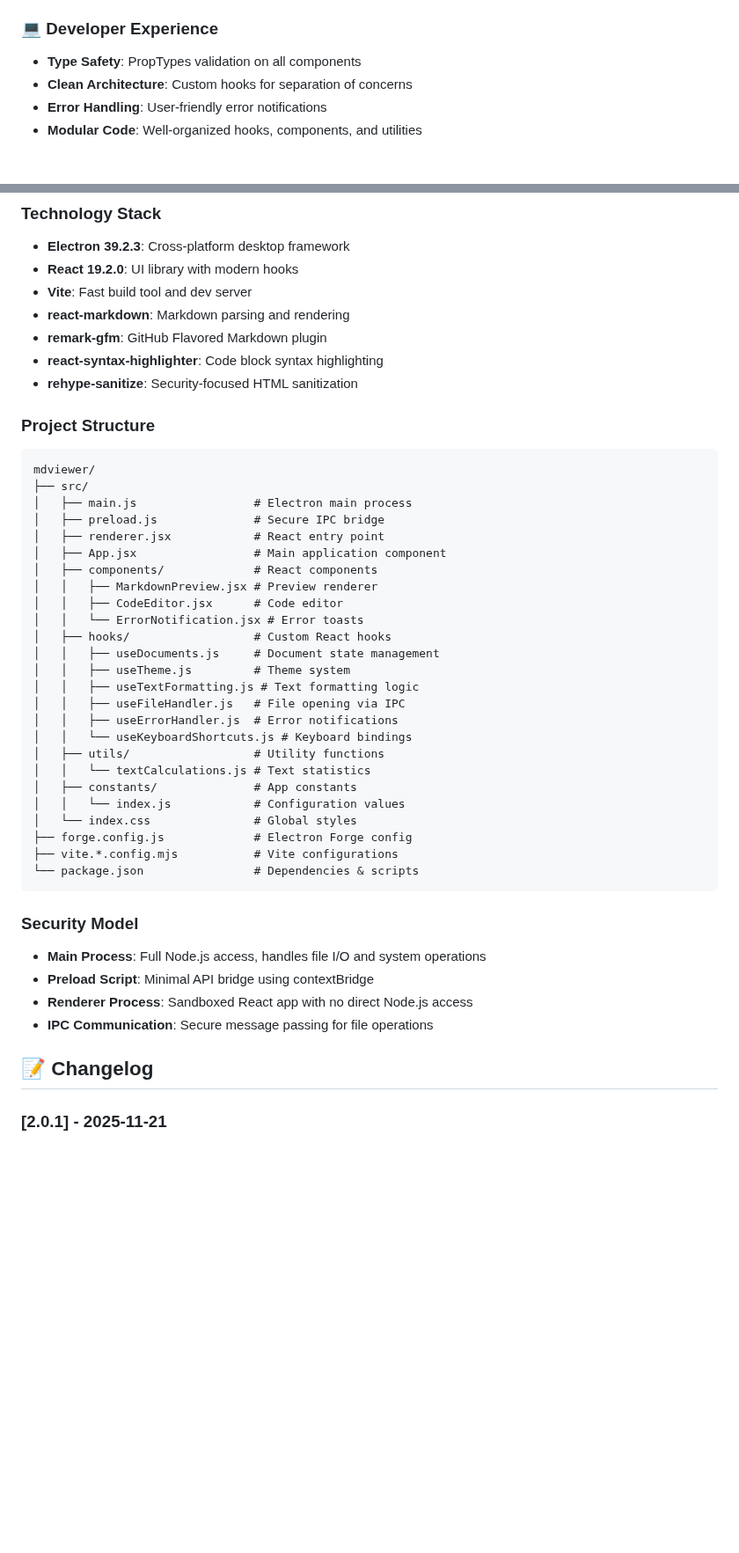
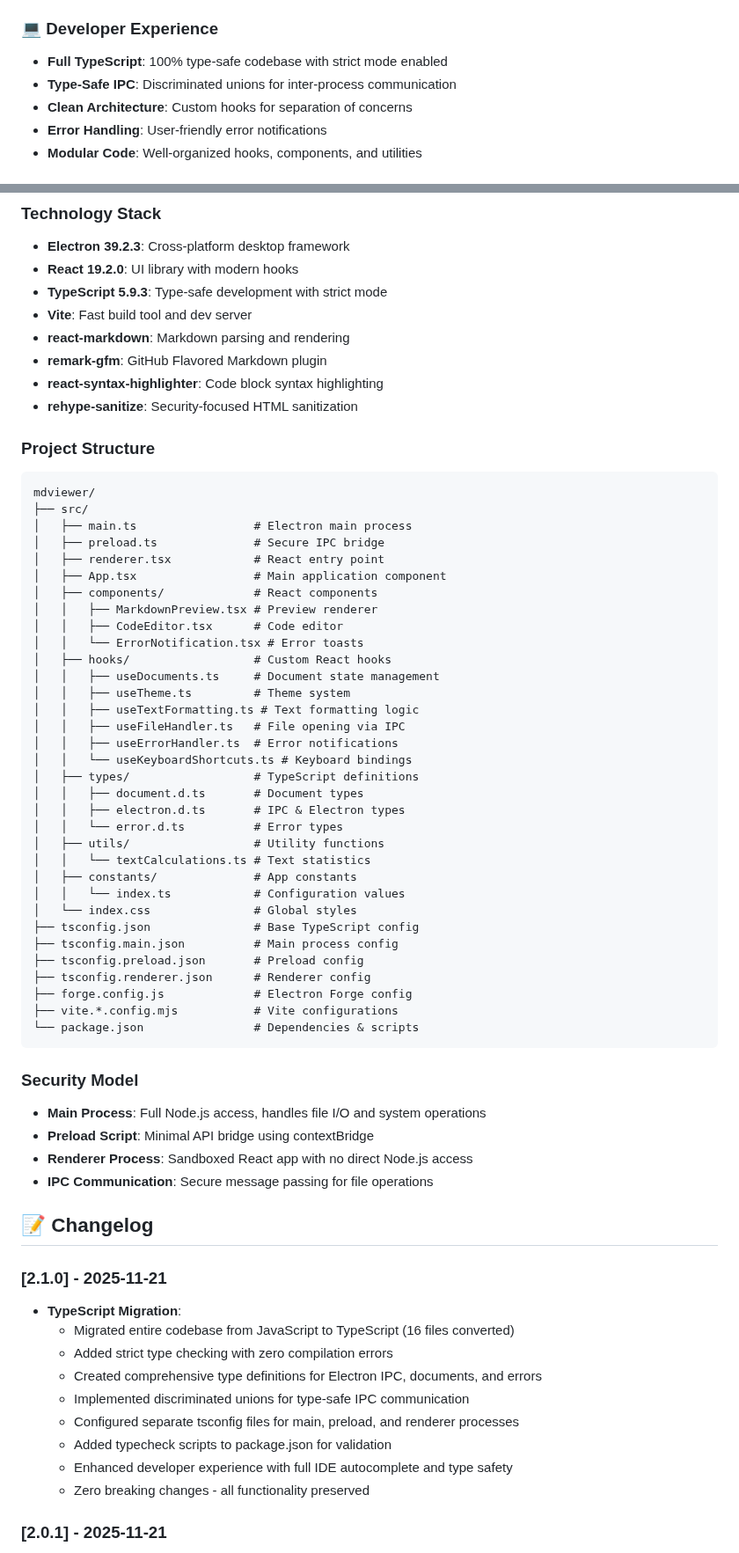
Before and after one commit to jwtor7/mdviewer, a Markdown page: README.md, 2 parts joined by grey strips. Shown at 88% size. Drawn GitHub-style; blank space fills up the shorter version.

Commit message:
Bump version to 2.1.0 and update documentation
Update README with TypeScript migration details, add screenshot, and update badges. Bump version from 2.0.1 to 2.1.0 to reflect TypeScript migration milestone.

````diff
--- a/README.md
+++ b/README.md
@@ -81,7 +83,8 @@
 - **Electron Fuses**: Additional security hardening at build time
 
 ### 💻 Developer Experience
-- **Type Safety**: PropTypes validation on all components
+- **Full TypeScript**: 100% type-safe codebase with strict mode enabled
+- **Type-Safe IPC**: Discriminated unions for inter-process communication
 - **Clean Architecture**: Custom hooks for separation of concerns
 - **Error Handling**: User-friendly error notifications
 - **Modular Code**: Well-organized hooks, components, and utilities
@@ -255,6 +240,7 @@ We use a rapid prototyping workflow that allows us to test new features in isola
 ### Technology Stack
 - **Electron 39.2.3**: Cross-platform desktop framework
 - **React 19.2.0**: UI library with modern hooks
+- **TypeScript 5.9.3**: Type-safe development with strict mode
 - **Vite**: Fast build tool and dev server
 - **react-markdown**: Markdown parsing and rendering
 - **remark-gfm**: GitHub Flavored Markdown plugin
@@ -265,26 +251,34 @@ We use a rapid prototyping workflow that allows us to test new features in isola
 ```
 mdviewer/
 ├── src/
-│   ├── main.js                 # Electron main process
-│   ├── preload.js              # Secure IPC bridge
-│   ├── renderer.jsx            # React entry point
-│   ├── App.jsx                 # Main application component
+│   ├── main.ts                 # Electron main process
+│   ├── preload.ts              # Secure IPC bridge
+│   ├── renderer.tsx            # React entry point
+│   ├── App.tsx                 # Main application component
 │   ├── components/             # React components
-│   │   ├── MarkdownPreview.jsx # Preview renderer
-│   │   ├── CodeEditor.jsx      # Code editor
-│   │   └── ErrorNotification.jsx # Error toasts
+│   │   ├── MarkdownPreview.tsx # Preview renderer
+│   │   ├── CodeEditor.tsx      # Code editor
+│   │   └── ErrorNotification.tsx # Error toasts
 │   ├── hooks/                  # Custom React hooks
-│   │   ├── useDocuments.js     # Document state management
-│   │   ├── useTheme.js         # Theme system
-│   │   ├── useTextFormatting.js # Text formatting logic
-│   │   ├── useFileHandler.js   # File opening via IPC
-│   │   ├── useErrorHandler.js  # Error notifications
-│   │   └── useKeyboardShortcuts.js # Keyboard bindings
+│   │   ├── useDocuments.ts     # Document state management
+│   │   ├── useTheme.ts         # Theme system
+│   │   ├── useTextFormatting.ts # Text formatting logic
+│   │   ├── useFileHandler.ts   # File opening via IPC
+│   │   ├── useErrorHandler.ts  # Error notifications
+│   │   └── useKeyboardShortcuts.ts # Keyboard bindings
+│   ├── types/                  # TypeScript definitions
+│   │   ├── document.d.ts       # Document types
+│   │   ├── electron.d.ts       # IPC & Electron types
+│   │   └── error.d.ts          # Error types
 │   ├── utils/                  # Utility functions
-│   │   └── textCalculations.js # Text statistics
+│   │   └── textCalculations.ts # Text statistics
 │   ├── constants/              # App constants
-│   │   └── index.js            # Configuration values
+│   │   └── index.ts            # Configuration values
 │   └── index.css               # Global styles
+├── tsconfig.json               # Base TypeScript config
+├── tsconfig.main.json          # Main process config
+├── tsconfig.preload.json       # Preload config
+├── tsconfig.renderer.json      # Renderer config
 ├── forge.config.js             # Electron Forge config
 ├── vite.*.config.mjs           # Vite configurations
 └── package.json                # Dependencies & scripts
@@ -297,6 +291,17 @@ mdviewer/
 - **IPC Communication**: Secure message passing for file operations
 
 ## 📝 Changelog
+
+### [2.1.0] - 2025-11-21
+- **TypeScript Migration**:
+  - Migrated entire codebase from JavaScript to TypeScript (16 files converted)
+  - Added strict type checking with zero compilation errors
+  - Created comprehensive type definitions for Electron IPC, documents, and errors
+  - Implemented discriminated unions for type-safe IPC communication
+  - Configured separate tsconfig files for main, preload, and renderer processes
+  - Added typecheck scripts to package.json for validation
+  - Enhanced developer experience with full IDE autocomplete and type safety
+  - Zero breaking changes - all functionality preserved
 
 ### [2.0.1] - 2025-11-21
 - **UI Improvements**:
````
Also changed, not shown: other parts of README.md (+5 -21 lines), screenshot.png (added), 1 other file.
